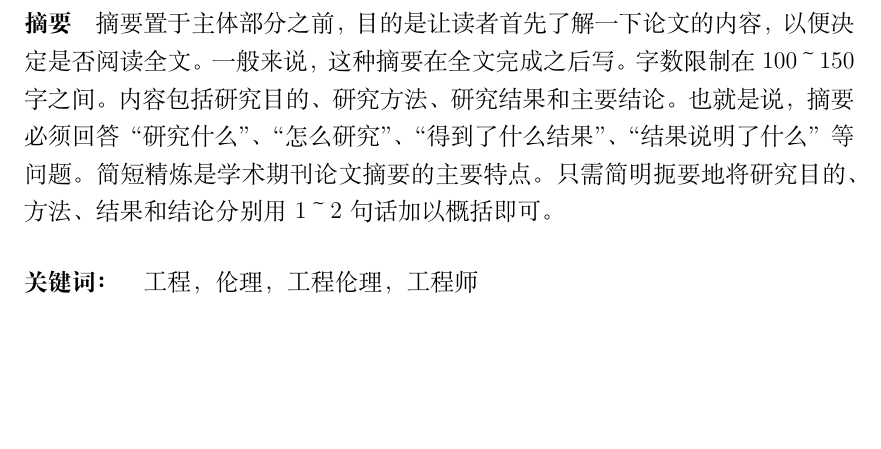
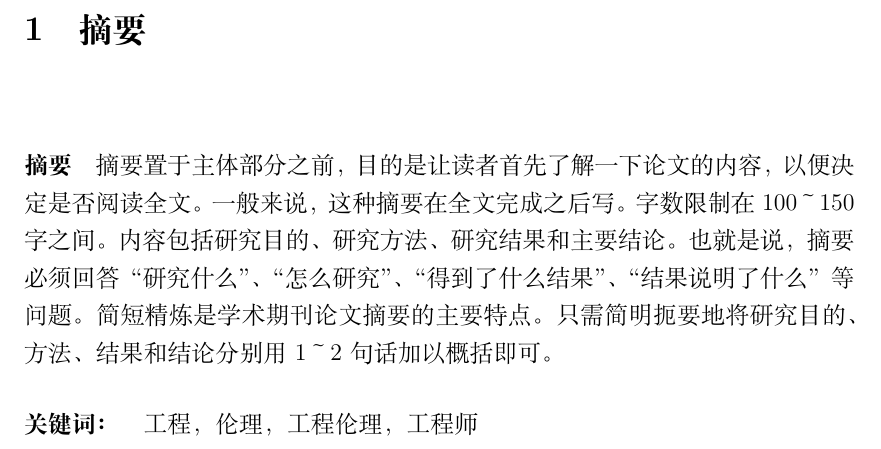
Before and after one commit to duanqiu/Latex, a LaTeX document (gcll.tex): part of page 3 of 7, cut at the place of the change, the shorter picture padded with empty space. Compiled offline with XeLaTeX.

Commit message:
add gcll texty

```diff
--- a/gcll.tex
+++ b/gcll.tex
@@ -24,6 +24,7 @@
 \newpage
 \tableofcontents
 \newpage
+\section{摘要}
 \quad
 \quad
 
```
